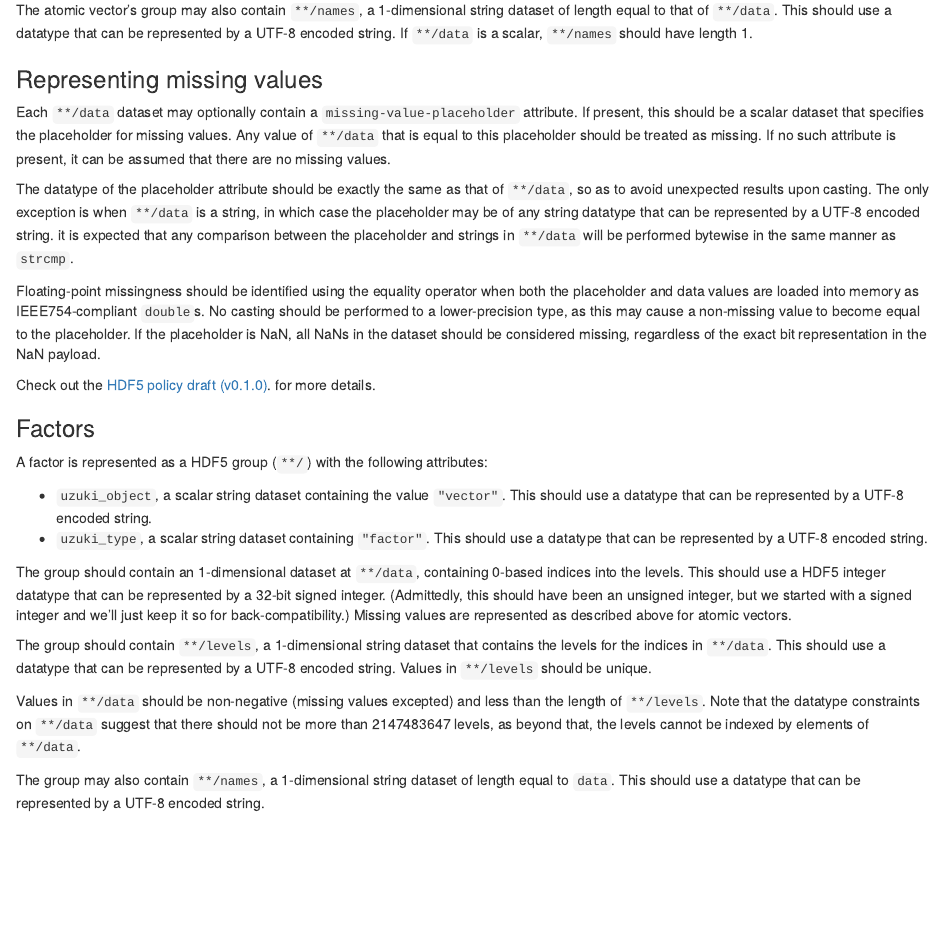
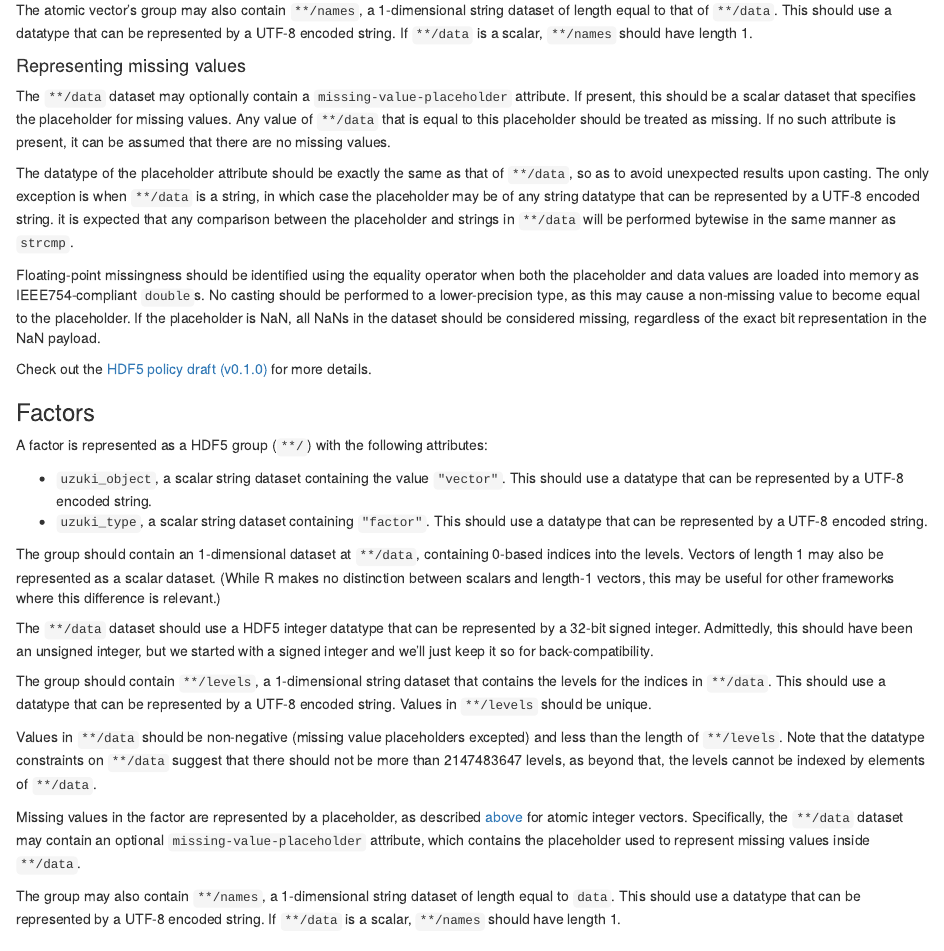
Before and after one commit to ArtifactDB/uzuki2, an R Markdown document (docs/specifications/hdf5.Rmd): the page in a window 1100 px wide, from 1440 px down. Rendered offline with R 4.5, knitr and Pandoc, with nearby package versions.

Commit message:
Cleaned up documentation for the HDF5 formats.

````diff
--- a/docs/specifications/hdf5.Rmd
+++ b/docs/specifications/hdf5.Rmd
@@ -126,11 +126,11 @@ The atomic vector's group may also contain `**/names`, a 1-dimensional string da
 This should use a datatype that can be represented by a UTF-8 encoded string.
 If `**/data` is a scalar, `**/names` should have length 1.
 
-### Representing missing values
+#### Representing missing values
 
 ```{r, echo=FALSE, results="asis"}
 if (.version >= package_version("1.1")) {
-    cat('Each `**/data` dataset may optionally contain a `missing-value-placeholder` attribute.
+    cat('The `**/data` dataset may optionally contain a `missing-value-placeholder` attribute.
 If present, this should be a scalar dataset that specifies the placeholder for missing values.
 Any value of `**/data` that is equal to this placeholder should be treated as missing.
 If no such attribute is present, it can be assumed that there are no missing values.')
@@ -171,7 +171,7 @@ If no such attribute is present, it can be assumed that there are no missing val
 
 ```{r, echo=FALSE, results="asis"}
 if (.version >= package_version("1.3")) {
-    cat("Check out the [HDF5 policy draft (v0.1.0)](https://github.com/ArtifactDB/Bioc-HDF5-policy/tree/v0.1.0). for more details.")
+    cat("Check out the [HDF5 policy draft (v0.1.0)](https://github.com/ArtifactDB/Bioc-HDF5-policy/tree/v0.1.0) for more details.")
 }
 ```
 
@@ -191,20 +191,31 @@ if (.version == package_version("1.0")) {
   This should use a datatype that can be represented by a UTF-8 encoded string.
 
 The group should contain an 1-dimensional dataset at `**/data`, containing 0-based indices into the levels.
-This should use a HDF5 integer datatype that can be represented by a 32-bit signed integer.
-(Admittedly, this should have been an unsigned integer, but we started with a signed integer and we'll just keep it so for back-compatibility.)
-Missing values are represented as described above for atomic vectors.
+Vectors of length 1 may also be represented as a scalar dataset.
+(While R makes no distinction between scalars and length-1 vectors, this may be useful for other frameworks where this difference is relevant.)
+
+The `**/data` dataset should use a HDF5 integer datatype that can be represented by a 32-bit signed integer.
+Admittedly, this should have been an unsigned integer, but we started with a signed integer and we'll just keep it so for back-compatibility.
 
 The group should contain `**/levels`, a 1-dimensional string dataset that contains the levels for the indices in `**/data`.
 This should use a datatype that can be represented by a UTF-8 encoded string.
 Values in `**/levels` should be unique.
 
-Values in `**/data` should be non-negative (missing values excepted) and less than the length of `**/levels`.
+Values in `**/data` should be non-negative (missing value placeholders excepted) and less than the length of `**/levels`.
 Note that the datatype constraints on `**/data` suggest that there should not be more than 2147483647 levels,
 as beyond that, the levels cannot be indexed by elements of `**/data`.
 
+Missing values in the factor are represented by a placeholder, as described [above](representing-missing-values) for atomic integer vectors.
+```{r, echo=FALSE, results="asis"}
+if (.version >= package_version("1.1")) {
+    cat('Specifically, the `**/data` dataset may contain an optional `missing-value-placeholder` attribute,
+which contains the placeholder used to represent missing values inside `**/data`.')
+}
+```
+
 The group may also contain `**/names`, a 1-dimensional string dataset of length equal to `data`.
 This should use a datatype that can be represented by a UTF-8 encoded string.
+If `**/data` is a scalar, `**/names` should have length 1.
 
 ```{r, echo=FALSE, results="asis"}
 if (.version == package_version("1.1")) {
@@ -226,9 +237,10 @@ This is represented as a HDF5 group (`**/`) with the following attributes:
 
 This group should contain the `pointers` and `heap` datasets.
 
-- The `**/data` dataset should be a 1-dimensional or scalar dataset of a compound datatype of 2 members, `"offset"` and `"length"`.
+- The `**/data` dataset should be a 1-dimensional dataset of a compound datatype of 2 members, `"offset"` and `"length"`.
   Each member should be of a datatype that can be represented by an unsigned 64-bit integer.
-  If the dataset is scalar, the length of the VLS array is defined as 1.
+  Arrays of length 1 may also be represented as a scalar dataset.
+  (While R makes no distinction between scalars and length-1 vectors, this may be useful for other frameworks where this difference is relevant.)
 - The `**/heap` dataset should be a 1-dimensional dataset of unsigned 8-bit integers.
 
 Each entry of `**/data` refers to a slice `[offset, offset + length)` of the `**/heap` dataset.
````
Also changed, not shown: README.md.
